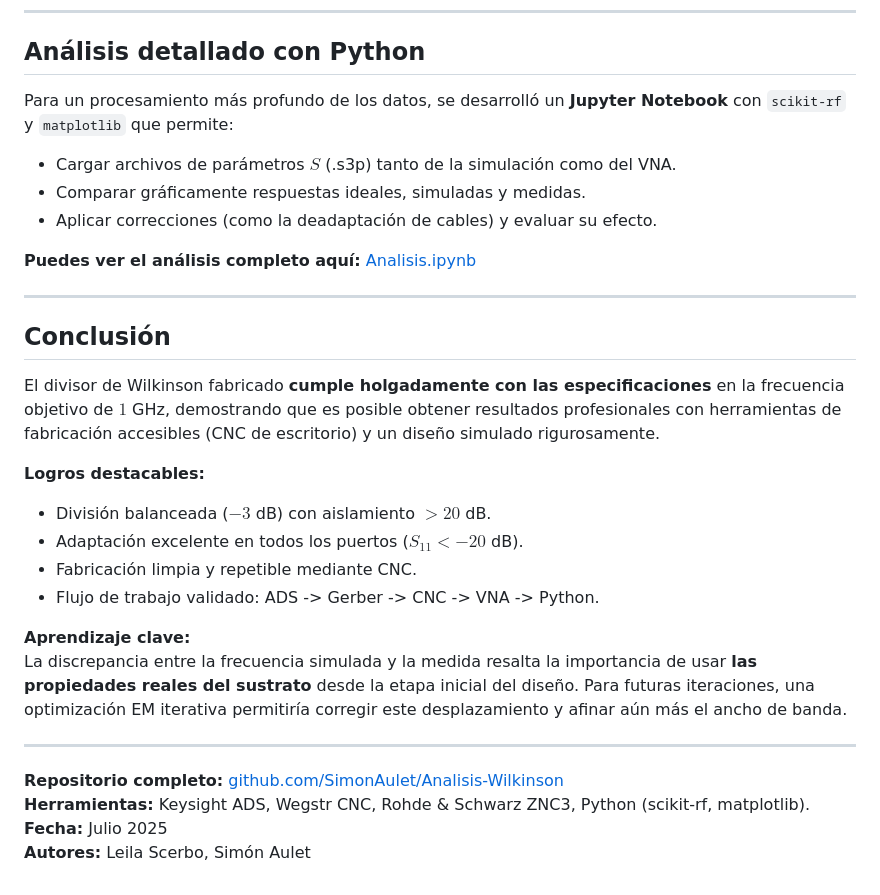
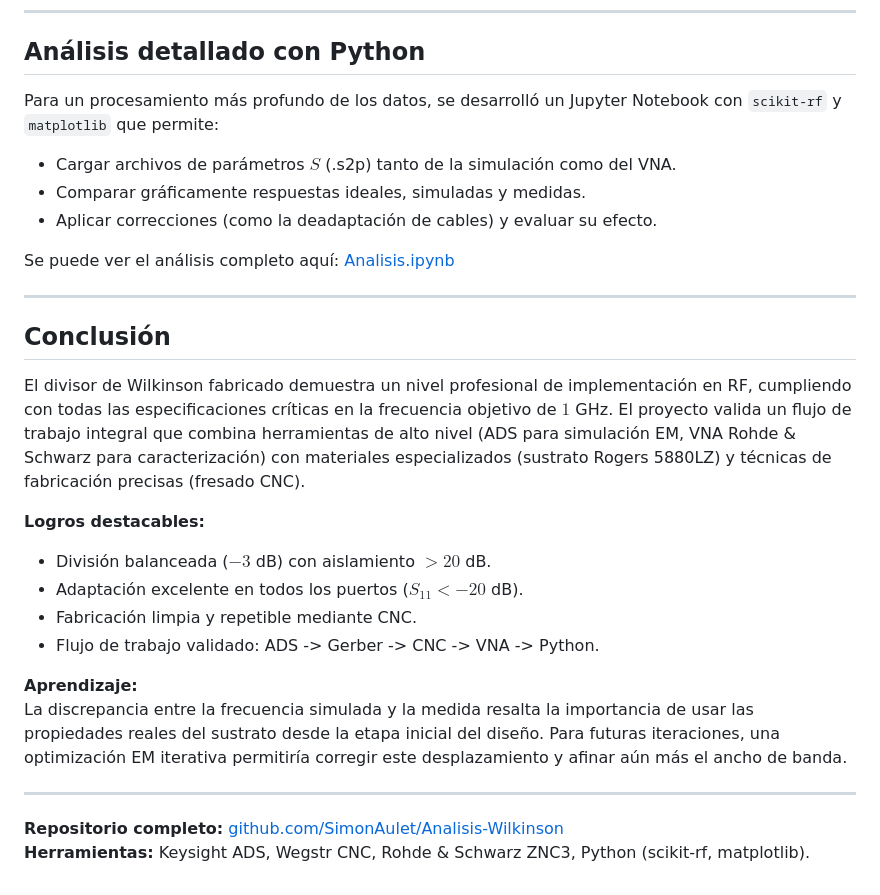
Before and after one commit to SimonAulet/portfolio, a Markdown page: RF/Wilkinson power divider/wilkinson.md, the part around one of its changes. Rendered like a GitHub page.

Commit message:
detalles wilkinson

```diff
--- a/RF/Wilkinson power divider/wilkinson.md
+++ b/RF/Wilkinson power divider/wilkinson.md
@@ -81,18 +81,18 @@ Se observó cierto *ripple* en la respuesta en frecuencia, pero pruebas adiciona
 
 ## Análisis detallado con Python
 
-Para un procesamiento más profundo de los datos, se desarrolló un **Jupyter Notebook** con `scikit-rf` y `matplotlib` que permite:
-- Cargar archivos de parámetros $S$ (.s3p) tanto de la simulación como del VNA.
+Para un procesamiento más profundo de los datos, se desarrolló un Jupyter Notebook con `scikit-rf` y `matplotlib` que permite:
+- Cargar archivos de parámetros $S$ (.s2p) tanto de la simulación como del VNA.
 - Comparar gráficamente respuestas ideales, simuladas y medidas.
 - Aplicar correcciones (como la deadaptación de cables) y evaluar su efecto.
 
-**Puedes ver el análisis completo aquí:** [Analisis.ipynb](https://github.com/SimonAulet/Analisis-Wilkinson/blob/main/Analisis.ipynb)
+Se puede ver el análisis completo aquí: [Analisis.ipynb](https://github.com/SimonAulet/Analisis-Wilkinson/blob/main/Analisis.ipynb)
 
 ---
 
 ## Conclusión
 
-El divisor de Wilkinson fabricado **cumple holgadamente con las especificaciones** en la frecuencia objetivo de $1$ GHz, demostrando que es posible obtener resultados profesionales con herramientas de fabricación accesibles (CNC de escritorio) y un diseño simulado rigurosamente.
+El divisor de Wilkinson fabricado demuestra un nivel profesional de implementación en RF, cumpliendo con todas las especificaciones críticas en la frecuencia objetivo de $1$ GHz. El proyecto valida un flujo de trabajo integral que combina herramientas de alto nivel (ADS para simulación EM, VNA Rohde & Schwarz para caracterización) con materiales especializados (sustrato Rogers 5880LZ) y técnicas de fabricación precisas (fresado CNC).
 
 **Logros destacables:**
 - División balanceada ($-3$ dB) con aislamiento $>20$ dB.
@@ -100,12 +100,10 @@ El divisor de Wilkinson fabricado **cumple holgadamente con las especificaciones
 - Fabricación limpia y repetible mediante CNC.
 - Flujo de trabajo validado: ADS -> Gerber -> CNC -> VNA -> Python.
 
-**Aprendizaje clave:**
-La discrepancia entre la frecuencia simulada y la medida resalta la importancia de usar **las propiedades reales del sustrato** desde la etapa inicial del diseño. Para futuras iteraciones, una optimización EM iterativa permitiría corregir este desplazamiento y afinar aún más el ancho de banda.
+**Aprendizaje:**
+La discrepancia entre la frecuencia simulada y la medida resalta la importancia de usar las propiedades reales del sustrato desde la etapa inicial del diseño. Para futuras iteraciones, una optimización EM iterativa permitiría corregir este desplazamiento y afinar aún más el ancho de banda.
 
 ---
 
 **Repositorio completo:** [github.com/SimonAulet/Analisis-Wilkinson](https://github.com/SimonAulet/Analisis-Wilkinson)
 **Herramientas:** Keysight ADS, Wegstr CNC, Rohde & Schwarz ZNC3, Python (scikit-rf, matplotlib).
-**Fecha:** Julio 2025
-**Autores:** Leila Scerbo, Simón Aulet
```
Also changed, not shown: other parts of RF/Wilkinson power divider/wilkinson.md (+2 -2 lines).
